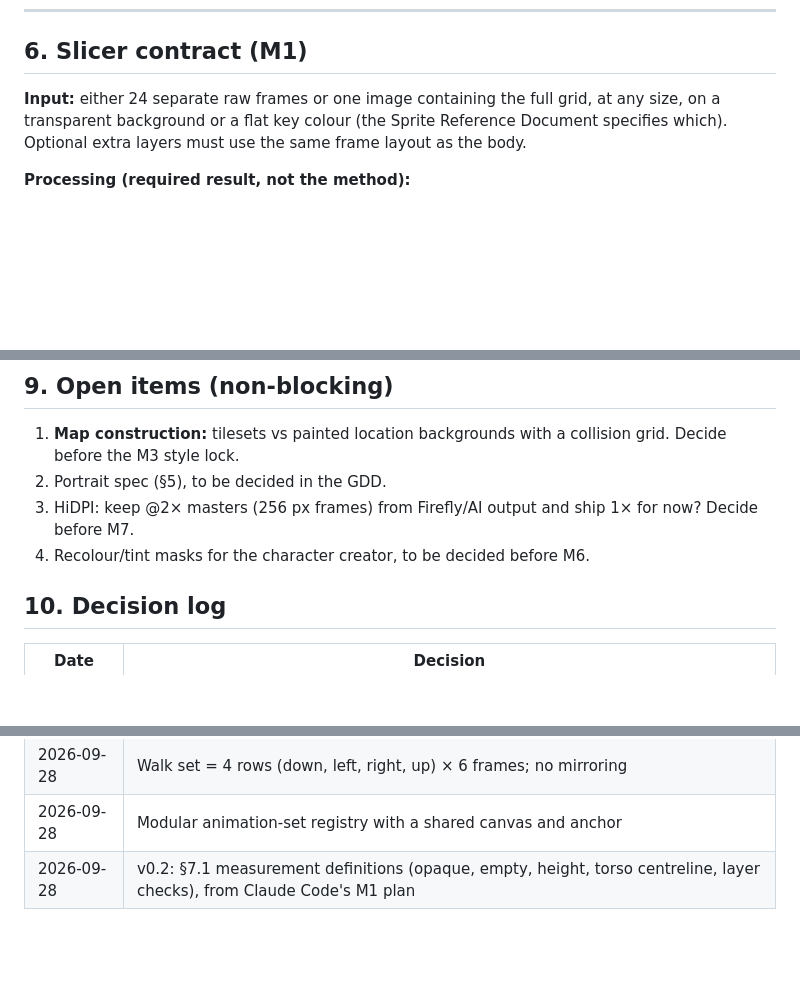
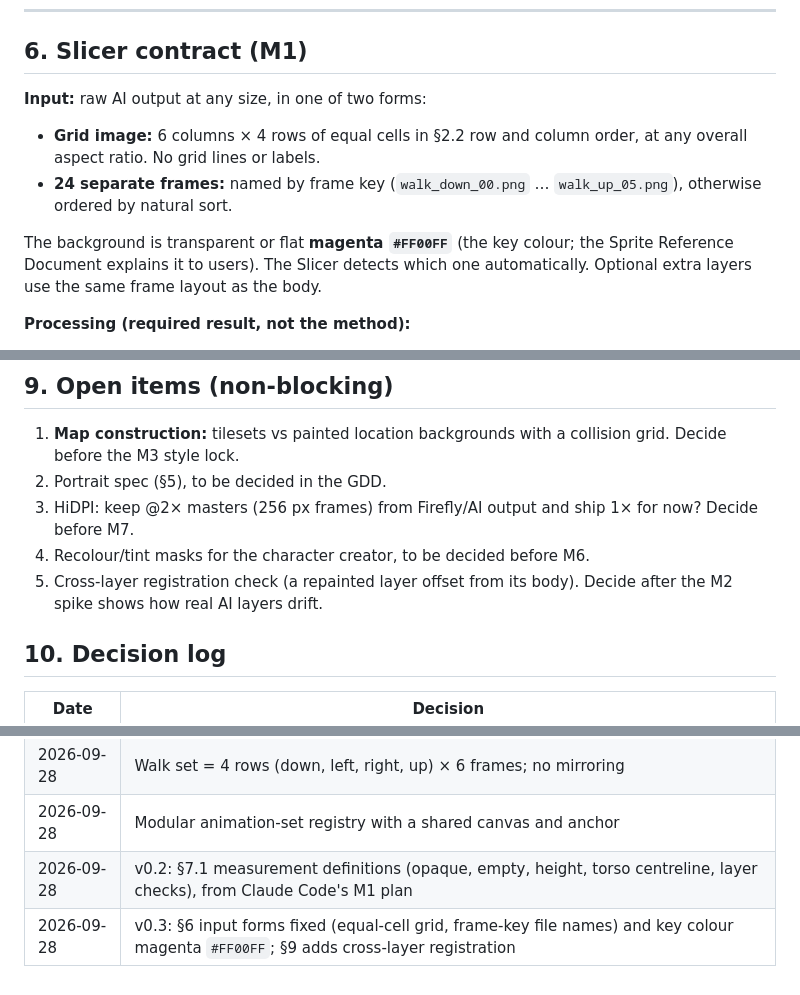
Before and after one commit to Ciprognola/PokeRPG, a Markdown page: docs/ASSET_SPEC.md, 3 parts joined by grey strips. Drawn GitHub-style; blank space fills up the shorter version.

```diff
--- a/docs/ASSET_SPEC.md
+++ b/docs/ASSET_SPEC.md
@@ -148,7 +148,11 @@ Placeholder: this carries expressions. Canvas size, expression list and naming a
 ---
 
 ## 6. Slicer contract (M1)
-**Input:** either 24 separate raw frames or one image containing the full grid, at any size, on a transparent background or a flat key colour (the Sprite Reference Document specifies which). Optional extra layers must use the same frame layout as the body.
+**Input:** raw AI output at any size, in one of two forms:
+- **Grid image:** 6 columns × 4 rows of equal cells in §2.2 row and column order, at any overall aspect ratio. No grid lines or labels.
+- **24 separate frames:** named by frame key (`walk_down_00.png` … `walk_up_05.png`), otherwise ordered by natural sort.
+
+The background is transparent or flat **magenta `#FF00FF`** (the key colour; the Sprite Reference Document explains it to users). The Slicer detects which one automatically. Optional extra layers use the same frame layout as the body.
 
 **Processing (required result, not the method):**
 1. Remove the background and defringe.
@@ -210,6 +214,7 @@ The `specVersion` field in JSON files is the asset format version. It stays `"0.
 2. Portrait spec (§5), to be decided in the GDD.
 3. HiDPI: keep @2× masters (256 px frames) from Firefly/AI output and ship 1× for now? Decide before M7.
 4. Recolour/tint masks for the character creator, to be decided before M6.
+5. Cross-layer registration check (a repainted layer offset from its body). Decide after the M2 spike shows how real AI layers drift.
 
 ## 10. Decision log
 | Date | Decision |
@@ -218,3 +223,4 @@ The `specVersion` field in JSON files is the asset format version. It stays `"0.
 | 2026-09-28 | Walk set = 4 rows (down, left, right, up) × 6 frames; no mirroring |
 | 2026-09-28 | Modular animation-set registry with a shared canvas and anchor |
 | 2026-09-28 | v0.2: §7.1 measurement definitions (opaque, empty, height, torso centreline, layer checks), from Claude Code's M1 plan |
+| 2026-09-28 | v0.3: §6 input forms fixed (equal-cell grid, frame-key file names) and key colour magenta `#FF00FF`; §9 adds cross-layer registration |
```
Also changed, not shown: other parts of docs/ASSET_SPEC.md (+1 -1 lines), docs/PROJECT_BRIEF.md (+3 -1 lines), docs/SPRITE_REFERENCE.md (added, +111 -0 lines).
